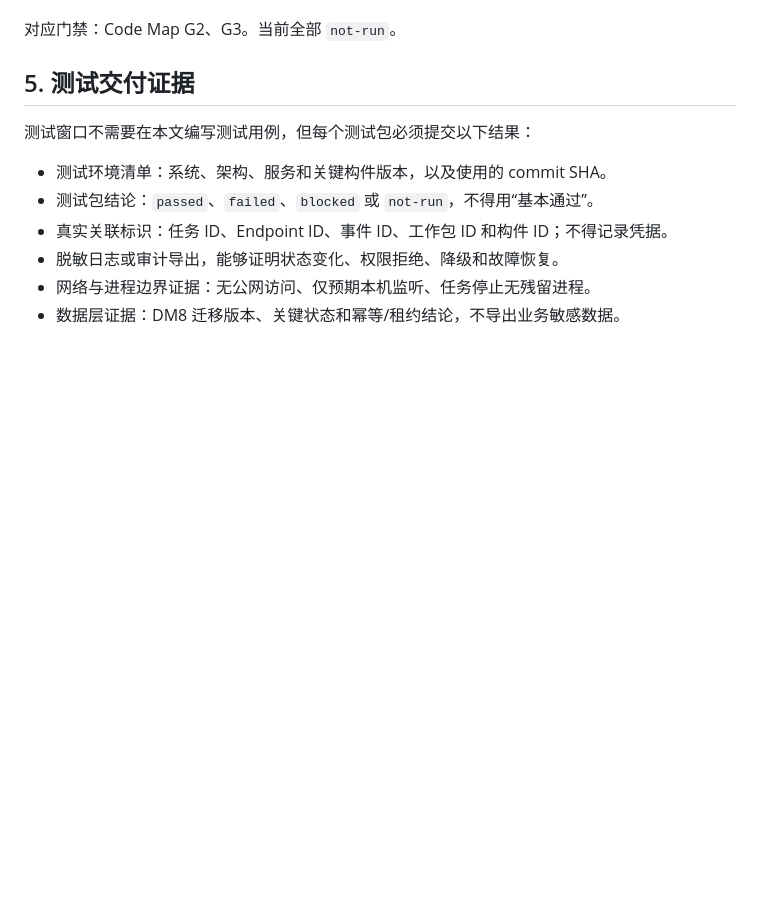
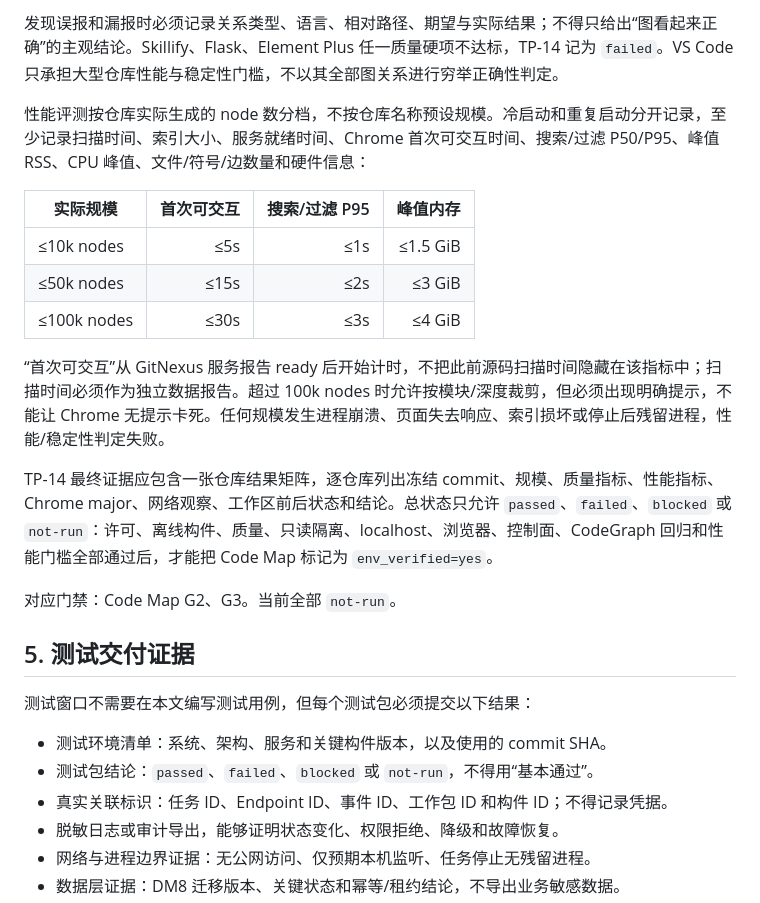
Before and after one commit to tellbom/skillify, a Markdown page: docs/testing/2026-07-17-post-ba3-test-environment-handoff.md, the part around one of its changes. Rendered like a GitHub page; blank space fills up the shorter version.

```diff
--- a/docs/testing/2026-07-17-post-ba3-test-environment-handoff.md
+++ b/docs/testing/2026-07-17-post-ba3-test-environment-handoff.md
@@ -316,3 +352,17 @@ OpenCode 和 Claude Code 必须分别完成一次真实全链路验收，覆盖
+发现误报和漏报时必须记录关系类型、语言、相对路径、期望与实际结果；不得只给出“图看起来正确”的主观结论。Skillify、Flask、Element Plus 任一质量硬项不达标，TP-14 记为 `failed`。VS Code 只承担大型仓库性能与稳定性门槛，不以其全部图关系进行穷举正确性判定。
+
+性能评测按仓库实际生成的 node 数分档，不按仓库名称预设规模。冷启动和重复启动分开记录，至少记录扫描时间、索引大小、服务就绪时间、Chrome 首次可交互时间、搜索/过滤 P50/P95、峰值 RSS、CPU 峰值、文件/符号/边数量和硬件信息：
+
+| 实际规模 | 首次可交互 | 搜索/过滤 P95 | 峰值内存 |
+| --- | ---: | ---: | ---: |
+| ≤10k nodes | ≤5s | ≤1s | ≤1.5 GiB |
+| ≤50k nodes | ≤15s | ≤2s | ≤3 GiB |
+| ≤100k nodes | ≤30s | ≤3s | ≤4 GiB |
+
+“首次可交互”从 GitNexus 服务报告 ready 后开始计时，不把此前源码扫描时间隐藏在该指标中；扫描时间必须作为独立数据报告。超过 100k nodes 时允许按模块/深度裁剪，但必须出现明确提示，不能让 Chrome 无提示卡死。任何规模发生进程崩溃、页面失去响应、索引损坏或停止后残留进程，性能/稳定性判定失败。
+
+TP-14 最终证据应包含一张仓库结果矩阵，逐仓库列出冻结 commit、规模、质量指标、性能指标、Chrome major、网络观察、工作区前后状态和结论。总状态只允许 `passed`、`failed`、`blocked` 或 `not-run`：许可、离线构件、质量、只读隔离、localhost、浏览器、控制面、CodeGraph 回归和性能门槛全部通过后，才能把 Code Map 标记为 `env_verified=yes`。
+
 对应门禁：Code Map G2、G3。当前全部 `not-run`。
 
 ## 5. 测试交付证据
```
Also changed, not shown: other parts of docs/testing/2026-07-17-post-ba3-test-environment-handoff.md (+36 -0 lines).
